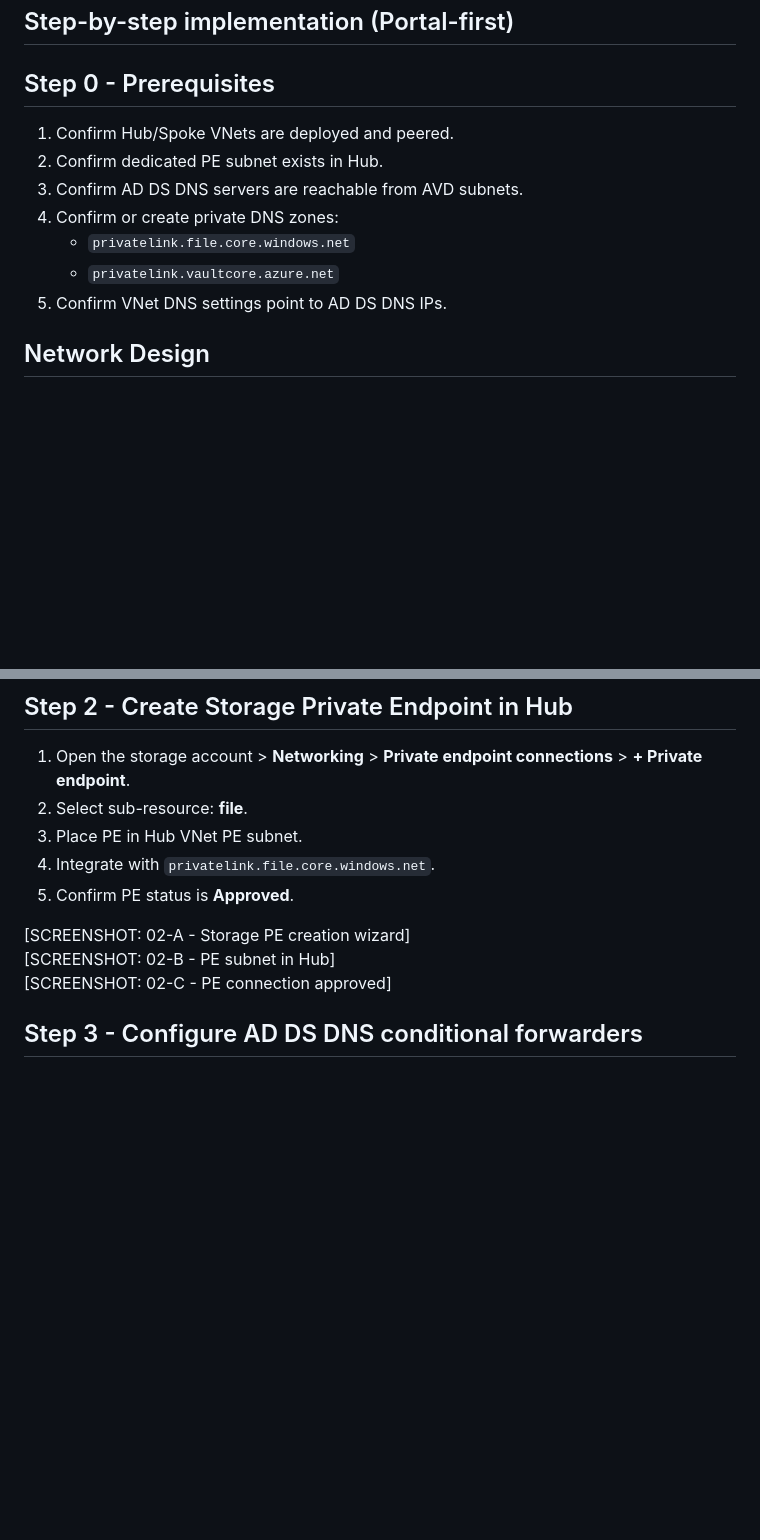
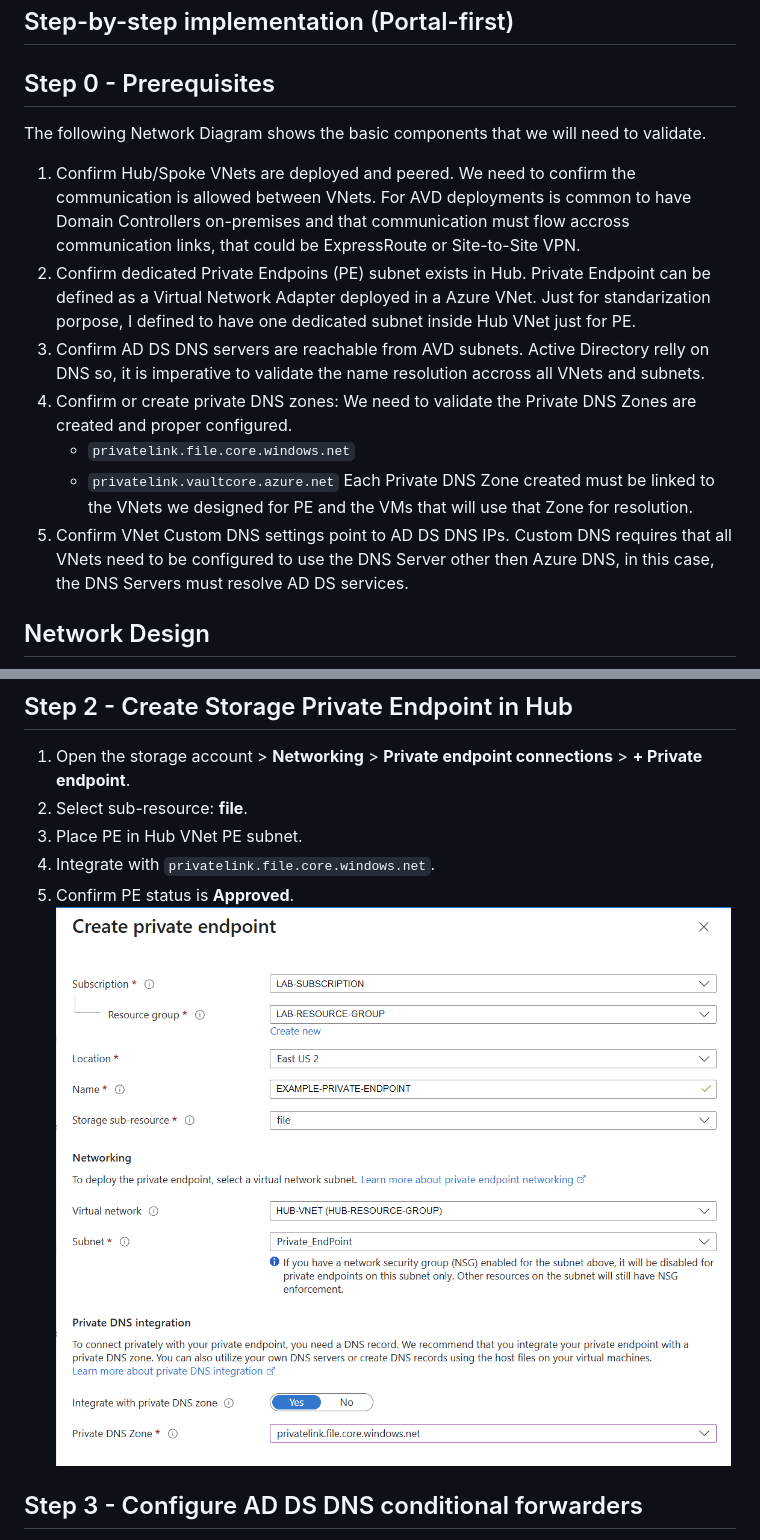
Before and after one commit to sandrocp13/Azure-AVD-DNS-PE, a Markdown page: README.md, 2 parts joined by grey strips. Drawn GitHub-style; pictures changed too: docs/00-Private-Endpoint.png (added); blank space fills up the shorter version.

```diff
--- a/README.md
+++ b/README.md
@@ -62,13 +62,20 @@ To make the flow clear, this is the model used in this implementation:
 
 ## Step 0 - Prerequisites
 
+The following Network Diagram shows the basic components that we will need to validate.
 1. Confirm Hub/Spoke VNets are deployed and peered.
-2. Confirm dedicated PE subnet exists in Hub.
+   We need to confirm the communication is allowed between VNets. For AVD deployments is common to have Domain Controllers on-premises and that communication must flow accross communication links, that could be ExpressRoute or Site-to-Site VPN.
+2. Confirm dedicated Private Endpoins (PE) subnet exists in Hub.
+   Private Endpoint can be defined as a Virtual Network Adapter deployed in a Azure VNet. Just for standarization porpose, I defined to have one dedicated subnet inside Hub VNet just for PE.
 3. Confirm AD DS DNS servers are reachable from AVD subnets.
+   Active Directory relly on DNS so, it is imperative to validate the name resolution accross all VNets and subnets.
 4. Confirm or create private DNS zones:
+   We need to validate the Private DNS Zones are created and proper configured.
    - `privatelink.file.core.windows.net`
    - `privatelink.vaultcore.azure.net`
-5. Confirm VNet DNS settings point to AD DS DNS IPs.
+   Each Private DNS Zone created must be linked to the VNets we designed for PE and the VMs that will use that Zone for resolution.
+5. Confirm VNet Custom DNS settings point to AD DS DNS IPs.
+   Custom DNS requires that all VNets need to be configured to use the DNS Server other then Azure DNS, in this case, the DNS Servers must resolve AD DS services.
 
 ## Network Design
 
@@ -99,10 +105,7 @@ To make the flow clear, this is the model used in this implementation:
 3. Place PE in Hub VNet PE subnet.
 4. Integrate with `privatelink.file.core.windows.net`.
 5. Confirm PE status is **Approved**.
-
-[SCREENSHOT: 02-A - Storage PE creation wizard]
-[SCREENSHOT: 02-B - PE subnet in Hub]
-[SCREENSHOT: 02-C - PE connection approved]
+![PE Creation](docs/00-Private-Endpoint.png)
 
 ## Step 3 - Configure AD DS DNS conditional forwarders
 
```
Also changed, not shown: other parts of README.md (+13 -13 lines), docs/01-architecture-and-prereqs.md (+0 -1 lines), docs/00-Storage-Account.png (added), docs/03-A-Conditional-forwarder-for-file-zone.png (added), docs/03-A-Conditional-forwarder-for-key-vault.png (added).
